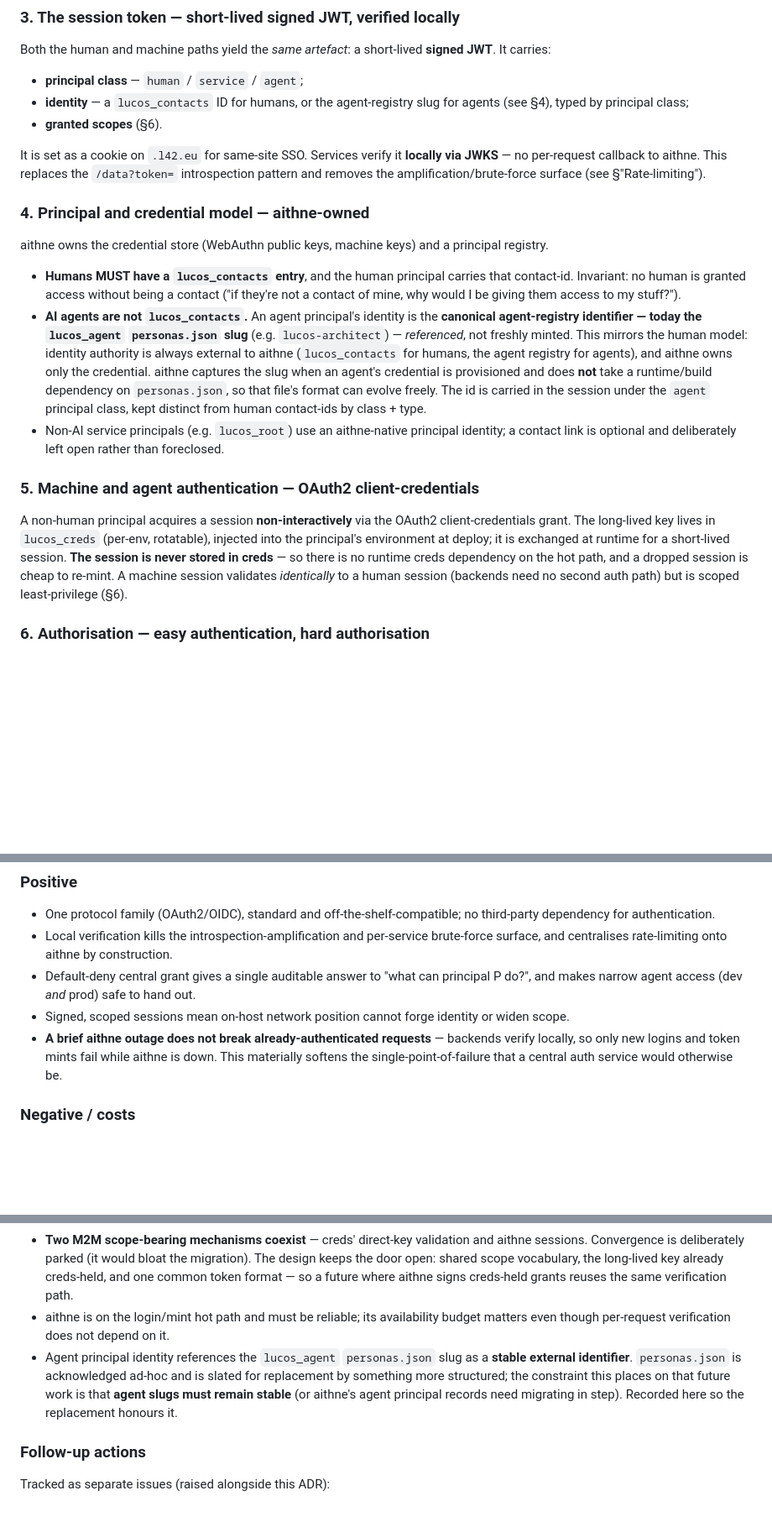
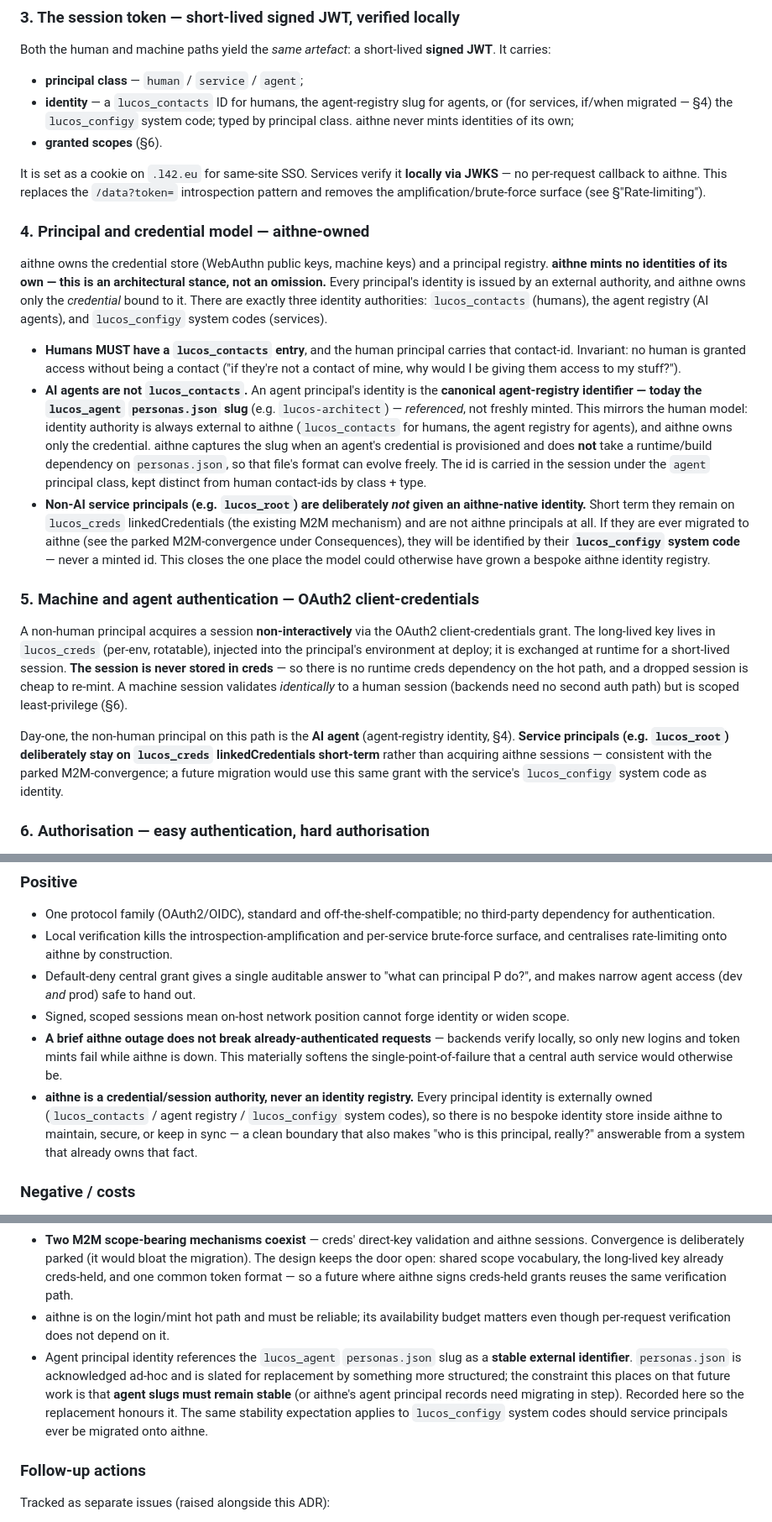
Before and after one commit to lucas42/lucos_aithne, a Markdown page: docs/adr/0001-foundational-design.md, 3 parts joined by grey strips. Shown at 84% size. Drawn GitHub-style; blank space fills up the shorter version.

Commit message:
ADR-0001: no aithne-native principal identity (services on creds short-term, configy system codes long-term)

```diff
--- a/docs/adr/0001-foundational-design.md
+++ b/docs/adr/0001-foundational-design.md
@@ -45,22 +45,24 @@ The login ceremony lives only in aithne. Passkeys are phishing-resistant, first-
 Both the human and machine paths yield the *same artefact*: a short-lived **signed JWT**. It carries:
 
 - **principal class** — `human` / `service` / `agent`;
-- **identity** — a `lucos_contacts` ID for humans, or the agent-registry slug for agents (see §4), typed by principal class;
+- **identity** — a `lucos_contacts` ID for humans, the agent-registry slug for agents, or (for services, if/when migrated — §4) the `lucos_configy` system code; typed by principal class. aithne never mints identities of its own;
 - **granted scopes** (§6).
 
 It is set as a cookie on `.l42.eu` for same-site SSO. Services verify it **locally via JWKS** — no per-request callback to aithne. This replaces the `/data?token=` introspection pattern and removes the amplification/brute-force surface (see §"Rate-limiting").
 
 ### 4. Principal and credential model — aithne-owned
 
-aithne owns the credential store (WebAuthn public keys, machine keys) and a principal registry.
+aithne owns the credential store (WebAuthn public keys, machine keys) and a principal registry. **aithne mints no identities of its own — this is an architectural stance, not an omission.** Every principal's identity is issued by an external authority, and aithne owns only the *credential* bound to it. There are exactly three identity authorities: `lucos_contacts` (humans), the agent registry (AI agents), and `lucos_configy` system codes (services).
 
 - **Humans MUST have a `lucos_contacts` entry**, and the human principal carries that contact-id. Invariant: no human is granted access without being a contact ("if they're not a contact of mine, why would I be giving them access to my stuff?").
 - **AI agents are not `lucos_contacts`.** An agent principal's identity is the **canonical agent-registry identifier — today the `lucos_agent` `personas.json` slug** (e.g. `lucos-architect`) — *referenced*, not freshly minted. This mirrors the human model: identity authority is always external to aithne (`lucos_contacts` for humans, the agent registry for agents), and aithne owns only the credential. aithne captures the slug when an agent's credential is provisioned and does **not** take a runtime/build dependency on `personas.json`, so that file's format can evolve freely. The id is carried in the session under the `agent` principal class, kept distinct from human contact-ids by class + type.
-- Non-AI service principals (e.g. `lucos_root`) use an aithne-native principal identity; a contact link is optional and deliberately left open rather than foreclosed.
+- **Non-AI service principals (e.g. `lucos_root`) are deliberately *not* given an aithne-native identity.** Short term they remain on `lucos_creds` linkedCredentials (the existing M2M mechanism) and are not aithne principals at all. If they are ever migrated to aithne (see the parked M2M-convergence under Consequences), they will be identified by their **`lucos_configy` system code** — never a minted id. This closes the one place the model could otherwise have grown a bespoke aithne identity registry.
 
 ### 5. Machine and agent authentication — OAuth2 client-credentials
 
 A non-human principal acquires a session **non-interactively** via the OAuth2 client-credentials grant. The long-lived key lives in `lucos_creds` (per-env, rotatable), injected into the principal's environment at deploy; it is exchanged at runtime for a short-lived session. **The session is never stored in creds** — so there is no runtime creds dependency on the hot path, and a dropped session is cheap to re-mint. A machine session validates *identically* to a human session (backends need no second auth path) but is scoped least-privilege (§6).
+
+Day-one, the non-human principal on this path is the **AI agent** (agent-registry identity, §4). **Service principals (e.g. `lucos_root`) deliberately stay on `lucos_creds` linkedCredentials short-term** rather than acquiring aithne sessions — consistent with the parked M2M-convergence; a future migration would use this same grant with the service's `lucos_configy` system code as identity.
 
 ### 6. Authorisation — easy authentication, hard authorisation
 
@@ -100,6 +102,7 @@ The estate-wide default-deny firewall is now enforcing (lucas42/lucos#182), so b
 - Default-deny central grant gives a single auditable answer to "what can principal P do?", and makes narrow agent access (dev *and* prod) safe to hand out.
 - Signed, scoped sessions mean on-host network position cannot forge identity or widen scope.
 - **A brief aithne outage does not break already-authenticated requests** — backends verify locally, so only new logins and token mints fail while aithne is down. This materially softens the single-point-of-failure that a central auth service would otherwise be.
+- **aithne is a credential/session authority, never an identity registry.** Every principal identity is externally owned (`lucos_contacts` / agent registry / `lucos_configy` system codes), so there is no bespoke identity store inside aithne to maintain, secure, or keep in sync — a clean boundary that also makes "who is this principal, really?" answerable from a system that already owns that fact.
 
 ### Negative / costs
 
@@ -108,7 +111,7 @@ The estate-wide default-deny firewall is now enforcing (lucas42/lucos#182), so b
 - Stateless JWTs make **revocation eventually-consistent** — a revoked grant persists until the current short-lived token expires. Short TTL + cheap re-mint mitigates; instant revocation, if ever needed, is a later narrow addition (a targeted callback) rather than the default.
 - **Two M2M scope-bearing mechanisms coexist** — creds' direct-key validation and aithne sessions. Convergence is deliberately parked (it would bloat the migration). The design keeps the door open: shared scope vocabulary, the long-lived key already creds-held, and one common token format — so a future where aithne signs creds-held grants reuses the same verification path.
 - aithne is on the login/mint hot path and must be reliable; its availability budget matters even though per-request verification does not depend on it.
-- Agent principal identity references the `lucos_agent` `personas.json` slug as a **stable external identifier**. `personas.json` is acknowledged ad-hoc and is slated for replacement by something more structured; the constraint this places on that future work is that **agent slugs must remain stable** (or aithne's agent principal records need migrating in step). Recorded here so the replacement honours it.
+- Agent principal identity references the `lucos_agent` `personas.json` slug as a **stable external identifier**. `personas.json` is acknowledged ad-hoc and is slated for replacement by something more structured; the constraint this places on that future work is that **agent slugs must remain stable** (or aithne's agent principal records need migrating in step). Recorded here so the replacement honours it. The same stability expectation applies to `lucos_configy` system codes should service principals ever be migrated onto aithne.
 
 ### Follow-up actions
 
```
